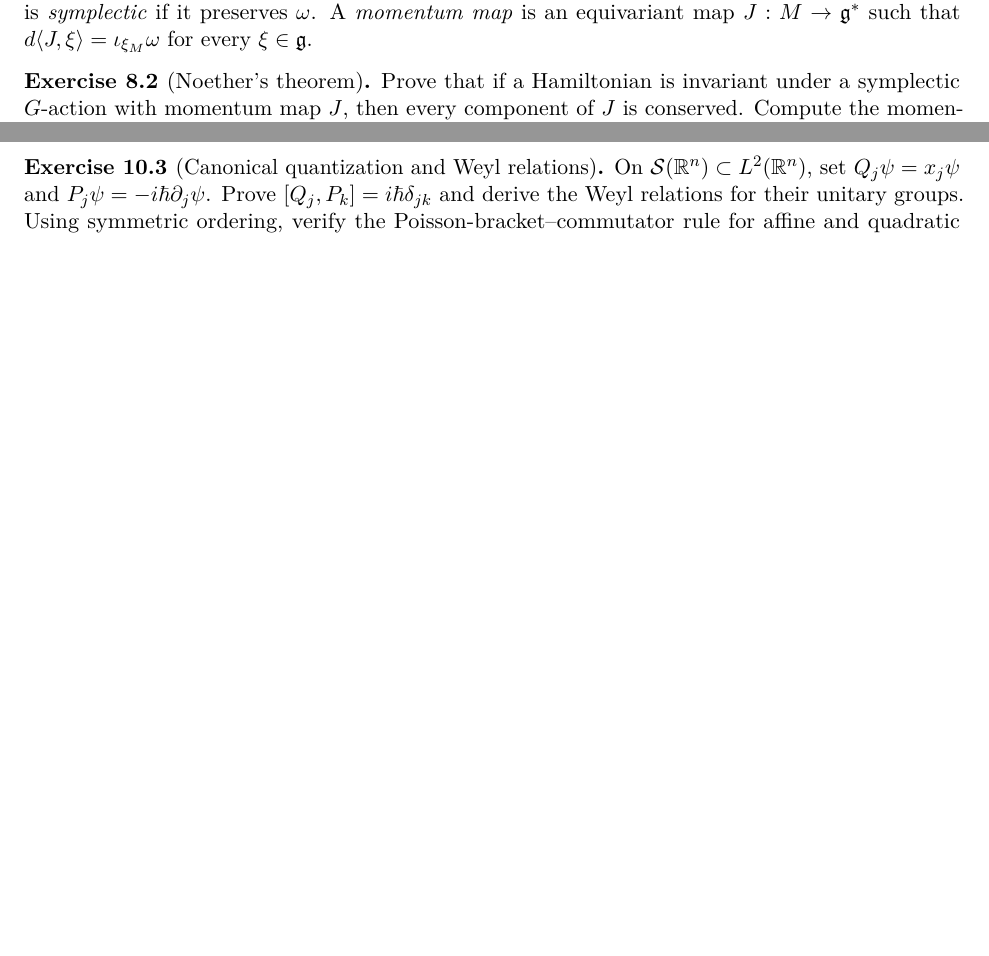
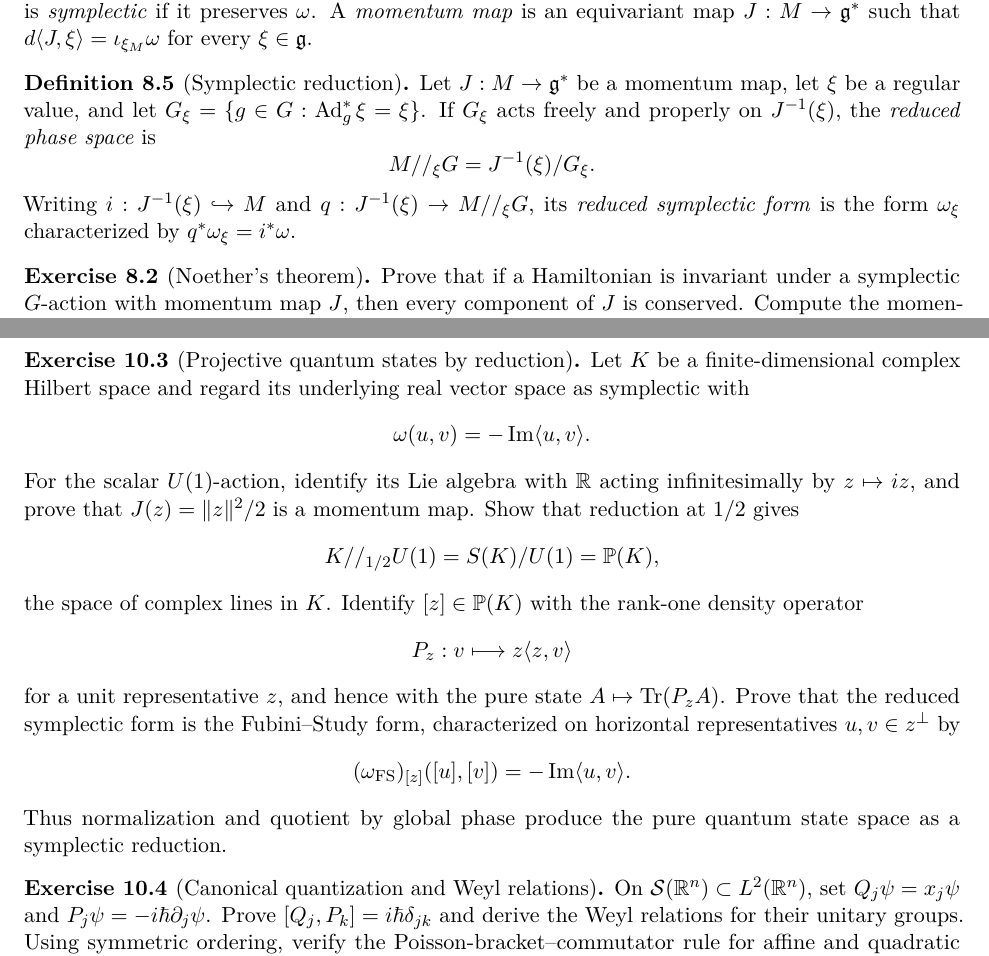
Before and after one commit to PaulGustafson/paulgustafson.github.io, a LaTeX document (A_Physical_Introduction_to_Higher_Mathematics.tex): two parts of pages 16 and 18 of 38 before the commit and two parts of pages 16 and 19 of 39 after it, joined at a grey line, cut so that both start at the same text, the shorter picture padded with empty space. Compiled offline with pdfLaTeX.

Commit message:
Connect symplectic reduction to physical states

```diff
--- a/A_Physical_Introduction_to_Higher_Mathematics.tex
+++ b/A_Physical_Introduction_to_Higher_Mathematics.tex
@@ -1128,8 +1128,22 @@ $d\langle J,\xi\rangle=\iota_{\xi_M}\omega$ for every
 $\xi\in\mathfrak g$.
 \end{definition}
 
+\begin{definition}[Symplectic reduction]
+Let $J:M\to\mathfrak g^*$ be a momentum map, let $\xi$ be a regular value,
+and let
+$G_\xi=\{g\in G:\Ad_g^*\xi=\xi\}$. If $G_\xi$ acts freely and properly on
+$J^{-1}(\xi)$, the \emph{reduced phase space} is
+\[
+M//_\xi G=J^{-1}(\xi)/G_\xi.
+\]
+Writing $i:J^{-1}(\xi)\hookrightarrow M$ and
+$q:J^{-1}(\xi)\to M//_\xi G$, its \emph{reduced symplectic form} is the
+form $\omega_\xi$ characterized by $q^*\omega_\xi=i^*\omega$.
+\end{definition}
+
 \begin{exercise}[Noether's theorem]
 Prove that if a Hamiltonian is invariant under a symplectic $G$-action with
 momentum map $J$, then every component of $J$ is conserved. Compute the
 momentum maps for translations and rotations of a particle and recover
 linear and angular momentum conservation.
+\end{exercise}
@@ -1260,6 +1320,36 @@ evaluations and that the extreme points of the quantum state space are the
 rank-one density operators. Explain why mixtures are convex combinations in
 both theories and why the structural distinction is that $C(X)$ is
 commutative whereas $B(H)$ generally is not.
+\end{exercise}
+
+\begin{exercise}[Projective quantum states by reduction]
+\label{ex:projective-reduction}
+Let $K$ be a finite-dimensional complex Hilbert space and regard its
+underlying real vector space as symplectic with
+\[
+\omega(u,v)=-\operatorname{Im}\langle u,v\rangle.
+\]
+For the scalar $U(1)$-action, identify its Lie algebra with $\R$ acting
+infinitesimally by $z\mapsto iz$, and prove that
+$J(z)=\|z\|^2/2$ is a momentum map. Show that reduction at $1/2$ gives
+\[
+K//_{1/2}U(1)=S(K)/U(1)=\mathbb P(K),
+\]
+the space of complex lines in $K$. Identify $[z]\in\mathbb P(K)$ with the
+rank-one density operator
+\[
+P_z:v\longmapsto z\langle z,v\rangle
+\]
+for a unit representative $z$, and hence with the pure state
+$A\mapsto\Tr(P_zA)$. Prove that the reduced symplectic form is the
+Fubini--Study form, characterized on horizontal representatives
+$u,v\in z^\perp$ by
+\[
+(\omega_{\rm FS})_{[z]}([u],[v])
+=-\operatorname{Im}\langle u,v\rangle.
+\]
+Thus normalization and quotient by global phase produce the pure quantum
+state space as a symplectic reduction.
 \end{exercise}
 
 \begin{exercise}[Canonical quantization and Weyl relations]
```
Also changed, not shown: A_Physical_Introduction_to_Higher_Mathematics.pdf, A_Physical_Introduction_to_Higher_Mathematics.tex (54 more changed lines).
